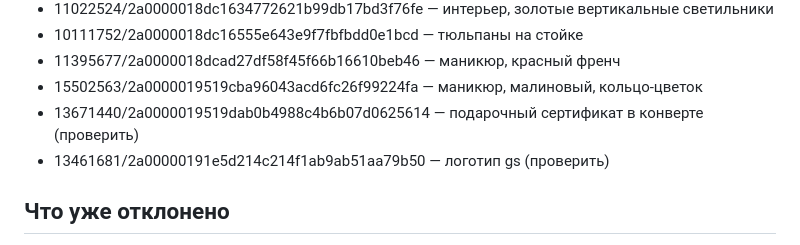
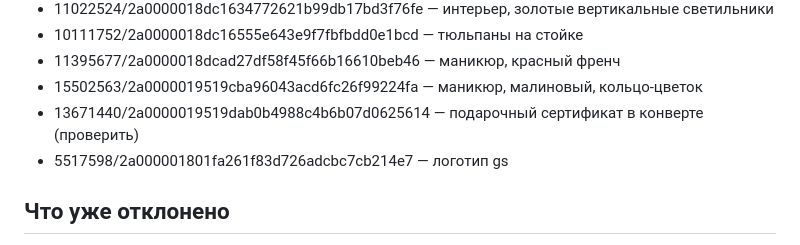
Before and after one commit to a50petr-cmd/demo-sites, a Markdown page: leads/gavrilina/brief.md, the part around the change. Rendered like a GitHub page.

Commit message:
Бриф: верный id логотипа
Co-Authored-By: Claude Opus 5.5 <noreply@anthropic.com>
Claude-Session: https://claude.ai/code/session_019n2mebaTJgBJ9zyVTXgZf6

```diff
--- a/leads/gavrilina/brief.md
+++ b/leads/gavrilina/brief.md
@@ -22,7 +22,7 @@
 - 11395677/2a0000018dcad27df58f45f66b16610beb46 — маникюр, красный френч
 - 15502563/2a0000019519cba96043acd6fc26f99224fa — маникюр, малиновый, кольцо-цветок
 - 13671440/2a0000019519dab0b4988c4b6b07d0625614 — подарочный сертификат в конверте (проверить)
-- 13461681/2a00000191e5d214c214f1ab9ab51aa79b50 — логотип gs (проверить)
+- 5517598/2a000001801fa261f83d726adcbc7cb214e7 — логотип gs
 
 ## Что уже отклонено
 v1 и v2 — см. docs/USED-STYLES.md. Пётр: «дизайн и шрифты — копия По любви; каждый проект должен быть уникален».
```
